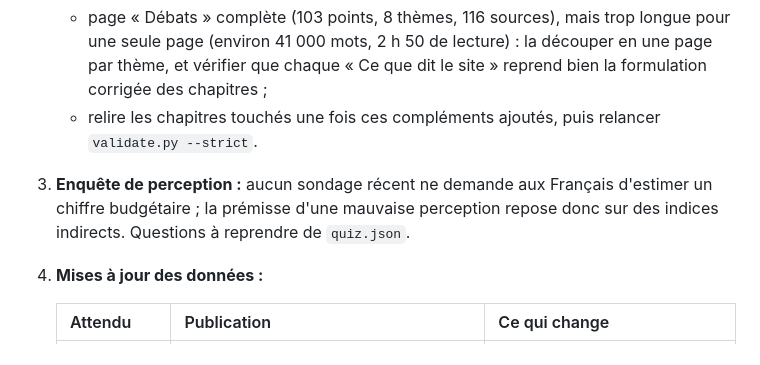
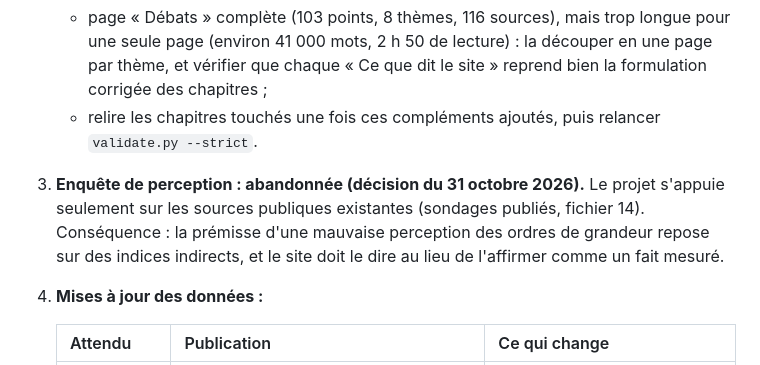
Before and after one commit to hugoobauer/finances-publiques-france, a Markdown page: STATUS.md, the part around the change. Drawn GitHub-style.

Commit message:
Abandonne l'enquête de perception
Co-Authored-By: Claude Opus 5.5 <noreply@anthropic.com>

```diff
--- a/STATUS.md
+++ b/STATUS.md
@@ -88,7 +88,7 @@ Le détail est dans `fr/LISEZMOI-site.md` §5.1.
 2. **Relecture par les sources publiques : faite le 30 octobre 2026** (§3, étape 8). Reste à faire :
    - page « Débats » complète (103 points, 8 thèmes, 116 sources), mais trop longue pour une seule page (environ 41 000 mots, 2 h 50 de lecture) : la découper en une page par thème, et vérifier que chaque « Ce que dit le site » reprend bien la formulation corrigée des chapitres ;
    - relire les chapitres touchés une fois ces compléments ajoutés, puis relancer `validate.py --strict`.
-3. **Enquête de perception :** aucun sondage récent ne demande aux Français d'estimer un chiffre budgétaire ; la prémisse d'une mauvaise perception repose donc sur des indices indirects. Questions à reprendre de `quiz.json`.
+3. **Enquête de perception : abandonnée (décision du 31 octobre 2026).** Le projet s'appuie seulement sur les sources publiques existantes (sondages publiés, fichier 14). Conséquence : la prémisse d'une mauvaise perception des ordres de grandeur repose sur des indices indirects, et le site doit le dire au lieu de l'affirmer comme un fait mesuré.
 4. **Mises à jour des données :**
 
    | Attendu | Publication | Ce qui change |
```
Also changed, not shown: fr/LISEZMOI-site.md (+1 -1 lines).
